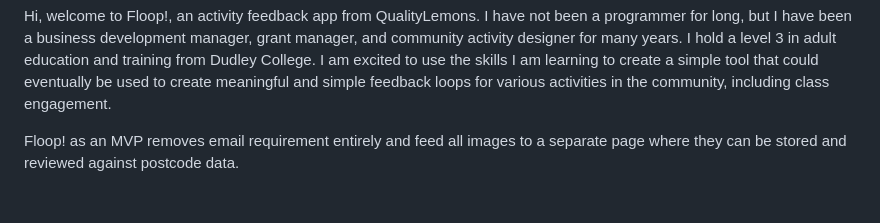
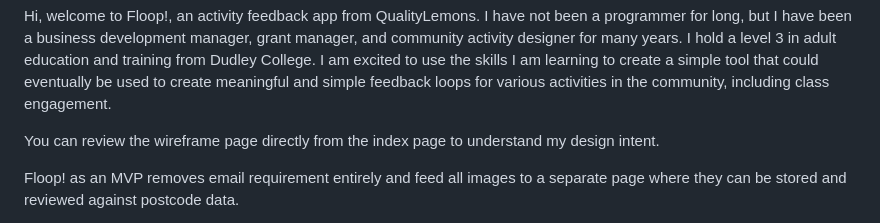
Before and after one commit to QualityLemons/floop-board-dev, a Markdown page: README.md, the part around the change. Rendered like a GitHub page; blank space fills up the shorter version.

Commit message:
Update README with wireframe review information
Added a note about reviewing the wireframe page for design intent.

```diff
--- a/README.md
+++ b/README.md
@@ -1,4 +1,7 @@
 Hi, welcome to Floop!, an activity feedback app from QualityLemons. I have not been a programmer for long, but I have been a business development manager, grant manager, and community activity designer for many years. I hold a level 3 in adult education and training from Dudley College. I am excited to use the skills I am learning to create a simple tool that could eventually be used to create meaningful and simple feedback loops for various activities in the community, including class engagement.
+
+You can review the wireframe page directly from the index page to understand my design intent.
+
 
 Floop! as an MVP removes email requirement entirely and feed all images to a separate page where they can be stored and reviewed against postcode data.
 <div>
```
